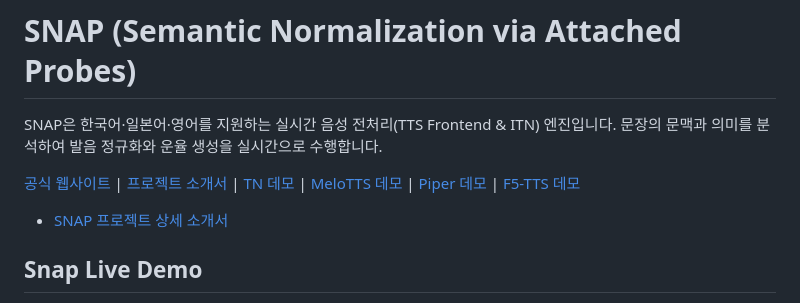
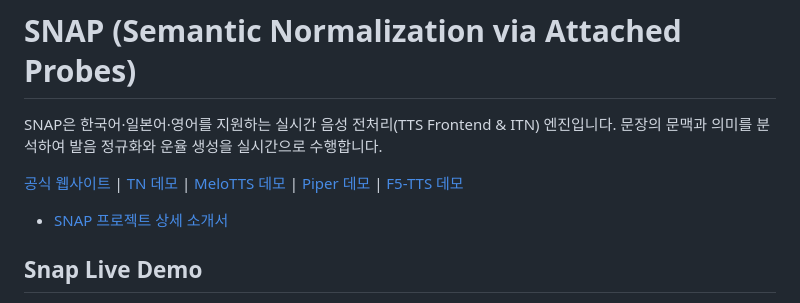
Before and after one commit to snap-libs/snap_cpp, a Markdown page: README.md, the part around the change. Drawn GitHub-style.

Commit message:
docs: streamline top nav bar to live sites and keep detailed project intro below

```diff
--- a/README.md
+++ b/README.md
@@ -2,7 +2,7 @@
 
 SNAP은 한국어·일본어·영어를 지원하는 실시간 음성 전처리(TTS Frontend & ITN) 엔진입니다. 문장의 문맥과 의미를 분석하여 발음 정규화와 운율 생성을 실시간으로 수행합니다.
 
-[공식 웹사이트](https://snap-libs.github.io/snap/) | [프로젝트 소개서](docs/Snap%20Project%20Introduction.md) | [TN 데모](https://huggingface.co/spaces/softguy777/snap-demo) | [MeloTTS 데모](https://huggingface.co/spaces/softguy777/snap_voice_demo) | [Piper 데모](https://huggingface.co/spaces/softguy777/snap_voice_demo2) | [F5-TTS 데모](https://huggingface.co/spaces/softguy777/snap_voice_demo3)
+[공식 웹사이트](https://snap-libs.github.io/snap/) | [TN 데모](https://huggingface.co/spaces/softguy777/snap-demo) | [MeloTTS 데모](https://huggingface.co/spaces/softguy777/snap_voice_demo) | [Piper 데모](https://huggingface.co/spaces/softguy777/snap_voice_demo2) | [F5-TTS 데모](https://huggingface.co/spaces/softguy777/snap_voice_demo3)
 
 * [SNAP 프로젝트 상세 소개서](docs/Snap%20Project%20Introduction.md)
 
```
